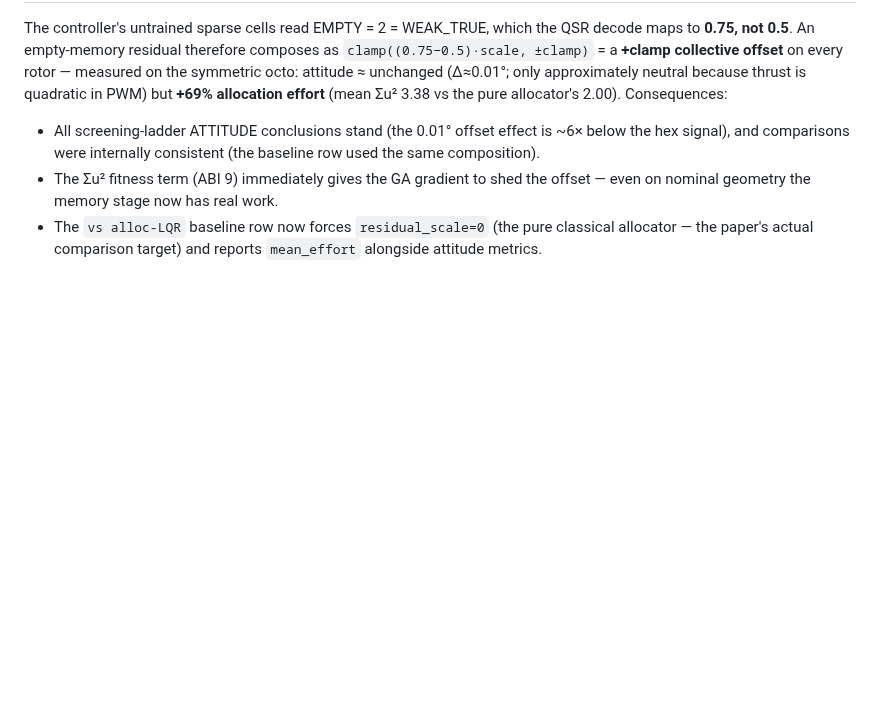
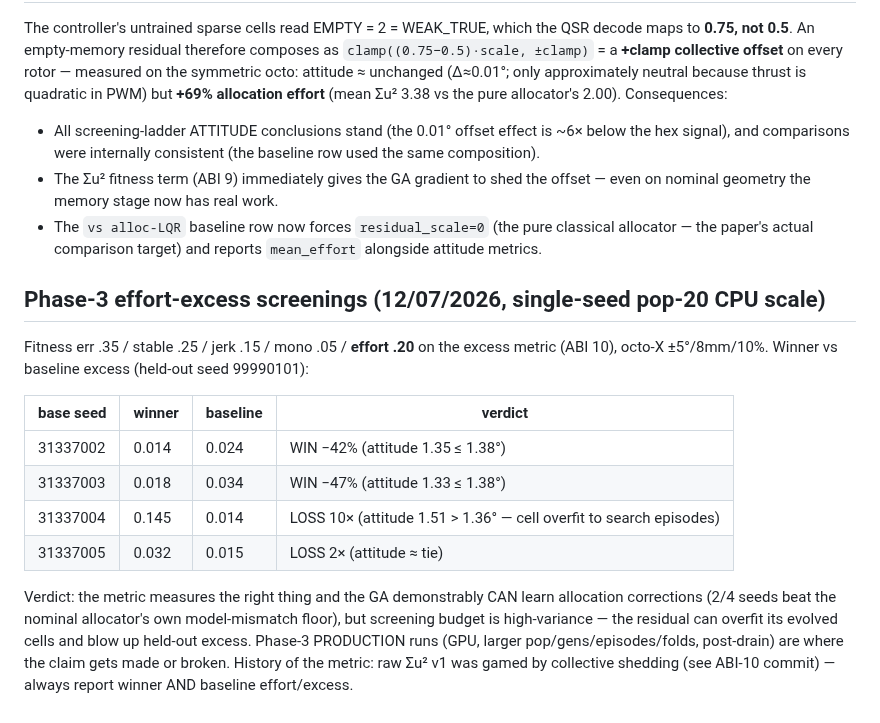
Before and after one commit to lacg/wnn, a Markdown page: docs/OVERACTUATED_RESIDUAL_DESIGN.md, the part around the change. GitHub-like rendering; blank space fills up the shorter version.

Commit message:
Overactuated Phase 3: effort-excess n=4 — capability shown, reliability needs scale
2/4 seeds beat the nominal allocator's model-mismatch excess floor by
42-47% at equal-or-better attitude; 2/4 lose (one badly — cell overfit to
search episodes at pop-20 screening budget). The excess metric itself is
validated (ungameable, property-tested); the claim moves to Phase-3
production scale (GPU, post-drain).

Co-Authored-By: Claude Fable 5 <noreply@anthropic.com>

```diff
--- a/docs/OVERACTUATED_RESIDUAL_DESIGN.md
+++ b/docs/OVERACTUATED_RESIDUAL_DESIGN.md
@@ -124,3 +124,25 @@ Consequences:
 - The `vs alloc-LQR` baseline row now forces `residual_scale=0` (the pure
   classical allocator — the paper's actual comparison target) and reports
   `mean_effort` alongside attitude metrics.
+
+## Phase-3 effort-excess screenings (12/07/2026, single-seed pop-20 CPU scale)
+
+Fitness err .35 / stable .25 / jerk .15 / mono .05 / **effort .20** on the
+excess metric (ABI 10), octo-X ±5°/8mm/10%. Winner vs baseline excess
+(held-out seed 99990101):
+
+| base seed | winner | baseline | verdict |
+|---|---|---|---|
+| 31337002 | 0.014 | 0.024 | WIN −42% (attitude 1.35 ≤ 1.38°) |
+| 31337003 | 0.018 | 0.034 | WIN −47% (attitude 1.33 ≤ 1.38°) |
+| 31337004 | 0.145 | 0.014 | LOSS 10× (attitude 1.51 > 1.36° — cell overfit to search episodes) |
+| 31337005 | 0.032 | 0.015 | LOSS 2× (attitude ≈ tie) |
+
+Verdict: the metric measures the right thing and the GA demonstrably CAN
+learn allocation corrections (2/4 seeds beat the nominal allocator's own
+model-mismatch floor), but screening budget is high-variance — the residual
+can overfit its evolved cells and blow up held-out excess. Phase-3 PRODUCTION
+runs (GPU, larger pop/gens/episodes/folds, post-drain) are where the claim
+gets made or broken. History of the metric: raw Σu² v1 was gamed by
+collective shedding (see ABI-10 commit) — always report winner AND baseline
+effort/excess.
```
